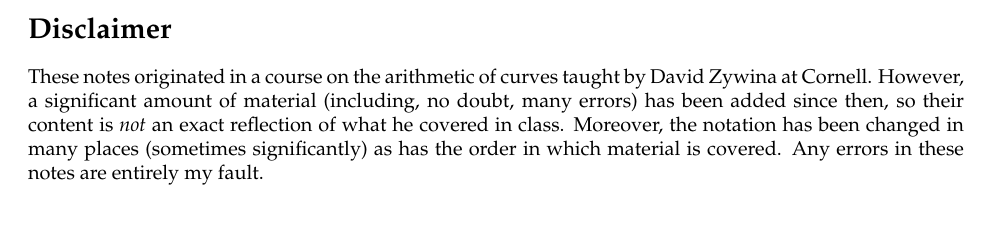
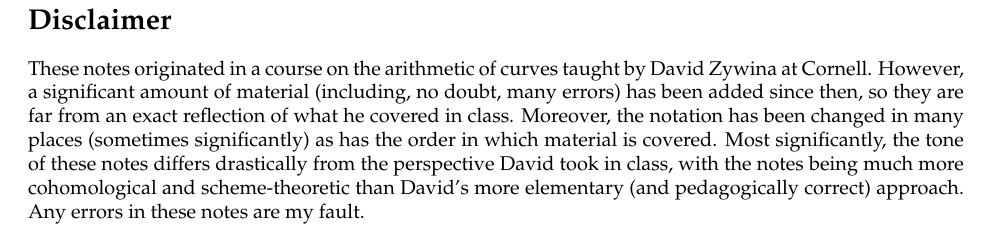
Before and after one commit to peterkrach/arith-curve, a LaTeX document (7390-notes.tex): part of page 1 of 47 before the commit and part of page 2 of 48 after it, cut so that both start at the same text. Compiled offline with pdfLaTeX.

Commit message:
added to disclaimer

```diff
--- a/7390-notes.tex
+++ b/7390-notes.tex
@@ -24,11 +20,13 @@
 
 These notes originated in a course on the arithmetic of curves taught by David
 Zywina at Cornell. However, a significant amount of material (including, no
-doubt, many errors) has been added since then, so their content is \emph{not}
-an exact reflection of what he covered in class. Moreover, the notation has
-been changed in many places (sometimes significantly) as has the order in which
-material is covered. Any errors in these notes are entirely my fault.
-
+doubt, many errors) has been added since then, so they are far from an exact
+reflection of what he covered in class. Moreover, the notation has been changed
+in many places (sometimes significantly) as has the order in which material is
+covered. Most significantly, the tone of these notes differs drastically
+from the perspective David took in class, with the notes being much more
+cohomological and scheme-theoretic than David's more elementary (and
+pedagogically correct) approach. Any errors in these notes are my fault.
 
 
 
```
Also changed, not shown: 7390-notes.tex (17 more changed lines).
